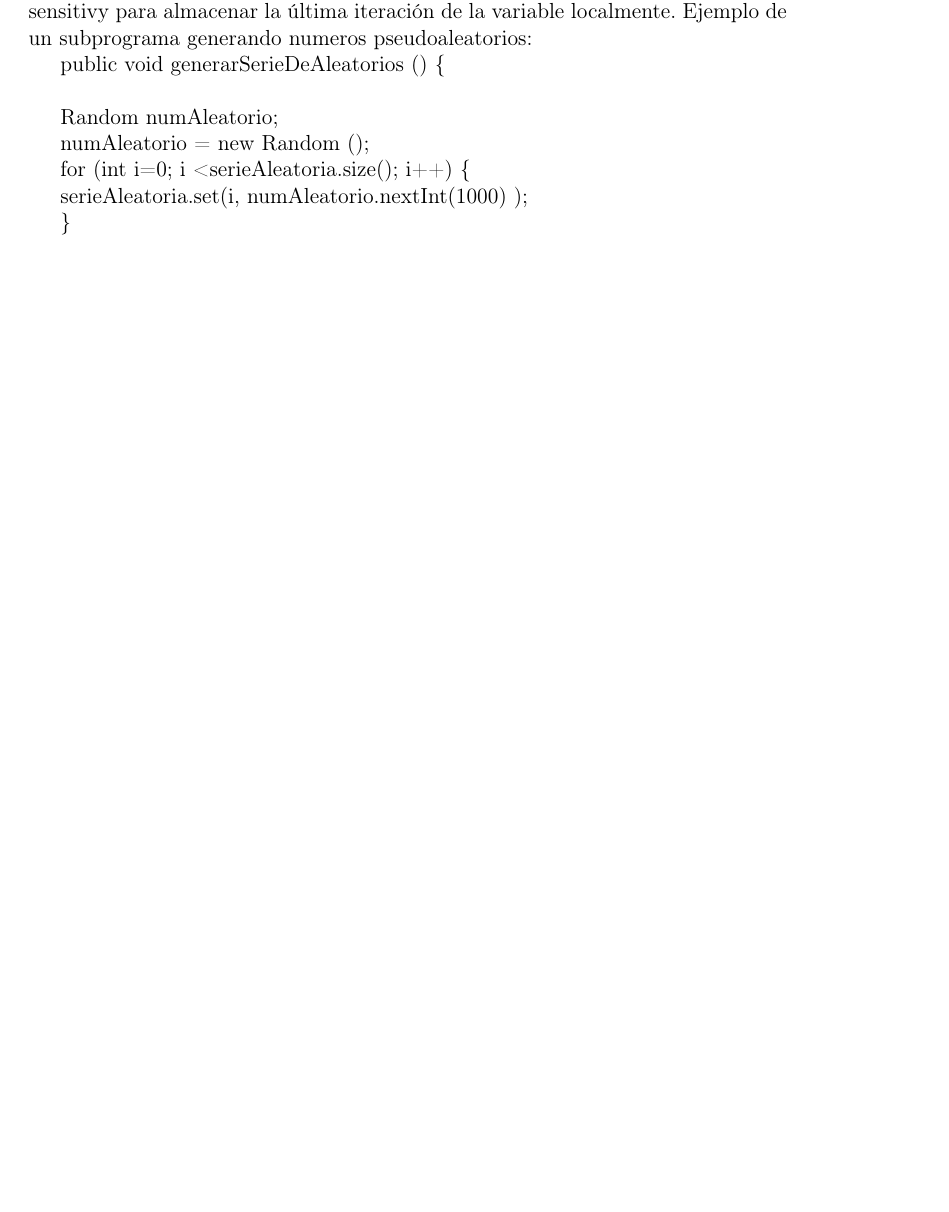
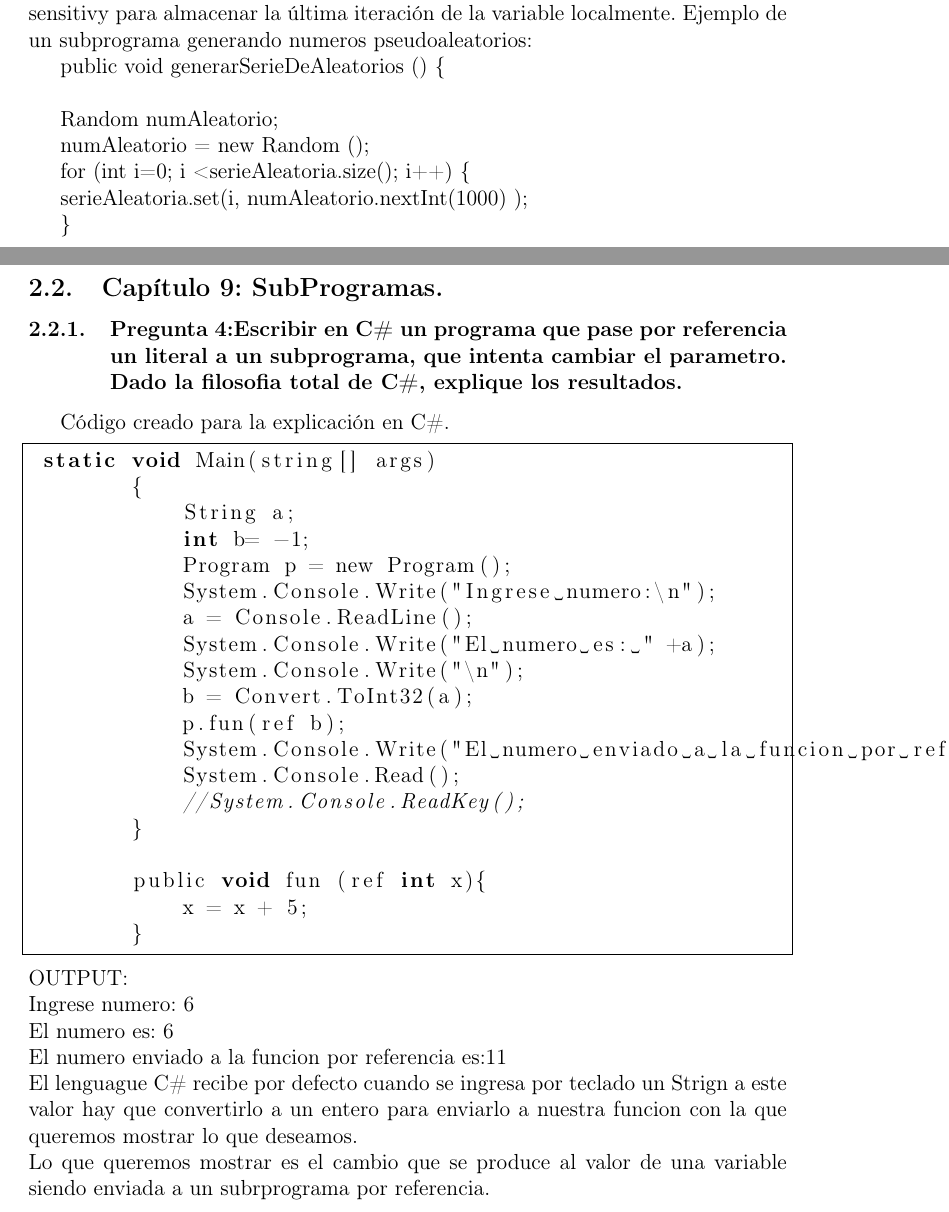
Before and after one commit to jtibau/EjerciciosSebesta, a LaTeX document (EjerciciosSebesta.tex, which reads c9p4.tex): part of the page before the commit and two parts of pages 1 and 2 of 2 after it, the two joined at a grey line, cut so that both start at the same text, the shorter picture padded with empty space. Compiled offline with pdfLaTeX.

Commit message:
Capitulo 9 ejercicio 4
se realizo el codigo que pedian en el ejercicio numero 4 del capitulo
numero 9

```diff
--- a/EjerciciosSebesta.tex
+++ b/EjerciciosSebesta.tex
@@ -1,5 +1,6 @@
 \documentclass[12pt,oneside]{article}
 \usepackage{geometry}                                % See geometry.pdf to learn the layout options. There are lots.
+\usepackage{listings}				% Permite utilizar lenguajes de programacion dentro de latex
 \geometry{a4paper}                                           % ... or a4paper or a5paper or ...
 %\geometry{landscape}                                % Activate for for rotated page geometry
 %\usepackage[parfill]{parskip}                    % Activate to begin paragraphs with an empty line rather than an indent
@@ -43,6 +45,9 @@ Ejemplo de un subprograma generando numeros pseudoaleatorios:
         serieAleatoria.set(i, numAleatorio.nextInt(1000) );
 
          \}
+
+\subsection{Capítulo 9: SubProgramas.}
+\input{c9p4}
 %\input{c5p6}
 %\input{c5p7}
 
--- /dev/null
+++ b/c9p4.tex
@@ -0,0 +1,31 @@
+\subsubsection{Pregunta 4:Escribir en C\# un programa que pase por referencia un literal a un subprograma, que intenta cambiar el parametro. Dado la filosofia total de C\#, explique los resultados.}
+\lstset{language = C}  %Seteo para poner Codigo de Lenguaje C
+Código creado para la explicación en C\#.
+\begin{lstlisting}[frame = single] %Comienzo del Código
+
+ static void Main(string[] args)
+        {
+            String a;
+            int b= -1;
+            Program p = new Program();
+            System.Console.Write("Ingrese numero:\n");
+            a = Console.ReadLine();
+            System.Console.Write("El numero es: " +a);
+            System.Console.Write("\n");
+            b = Convert.ToInt32(a);
+            p.fun(ref b);
+            System.Console.Write("El numero enviado a la funcion por referencia es: "+b);
+            System.Console.Read();
+            //System.Console.ReadKey();
+        }
+
+        public void fun (ref int x){
+            x = x + 5;
+        }
+\end{lstlisting}
+OUTPUT:\\
+	Ingrese numero: 6\\
+	El numero es: 6\\
+	El numero enviado a la funcion por referencia es:11\\
+	El lenguague C\# recibe por defecto cuando se ingresa por teclado un Strign a este valor hay que convertirlo a un entero para enviarlo a nuestra funcion con la que queremos mostrar lo que deseamos.\\
+ Lo que queremos mostrar es el cambio que se produce al valor de una variable siendo enviada a un subrprograma por referencia.\\
```
Also changed, not shown: EjerciciosSebesta.tex (5 more changed lines).
